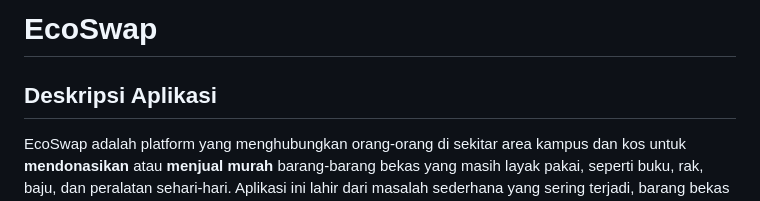
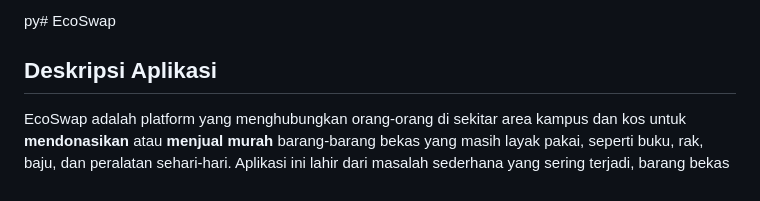
Before and after one commit to PBP-KELOMPOKA9/EcoSwap, a Markdown page: README.md, the part around the change. GitHub-like rendering.

```diff
--- a/README.md
+++ b/README.md
@@ -1,4 +1,4 @@
-# EcoSwap
+py# EcoSwap
 
 ## Deskripsi Aplikasi
 
```
